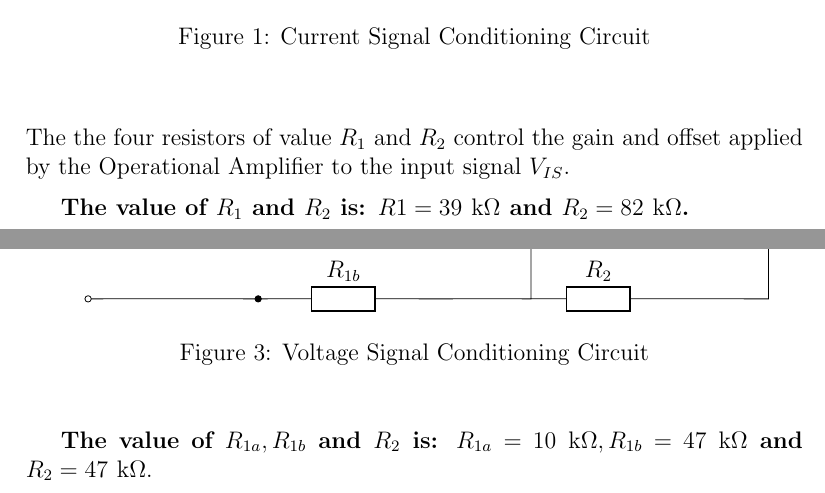
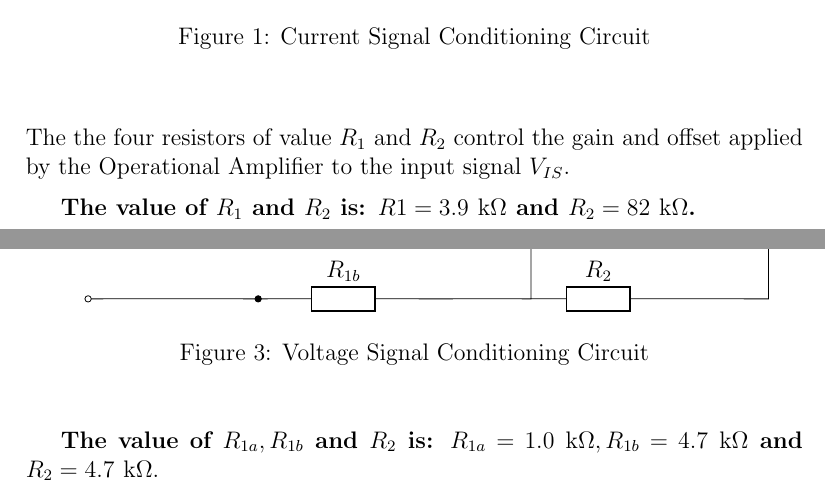
Before and after one commit to DumplingIsNice/2020-energy-monitor-project-team02-mirror, a LaTeX document (Documentation/src/component_values/components.tex): two parts of pages 6 and 7 of 9, joined at a grey line, cut so that both start at the same text. Compiled offline with pdfLaTeX.

Commit message:
Added complete hardware LTspice schematic
Some component values are incorrect from documentation. .tex file modified.

```diff
--- a/Documentation/src/component_values/components.tex
+++ b/Documentation/src/component_values/components.tex
@@ -156,7 +156,7 @@ applied by the Operational Amplifier to the input signal $V_{IS}$.
 
 \medskip
 
-\textbf{The value of $R_1$ and $R_2$ is: $R1 = 39\ \si{\kilo\ohm}$ and $R_2 = 82\ \si{\kilo\ohm}$.}
+\textbf{The value of $R_1$ and $R_2$ is: $R1 = 3.9\ \si{\kilo\ohm}$ and $R_2 = 82\ \si{\kilo\ohm}$.}
 
 \begin{figure}[H]
 	\centering
@@ -238,7 +238,7 @@ applied by the Operational Amplifier to the input signal $V_{VS}$.
 	\caption{Voltage Signal Conditioning Circuit}
 \end{figure}
 \vspace{5mm}
-\textbf{The value of $R_{1a}, R_{1b}$ and $R_2$ is: $R_{1a} = 10\ \si{\kilo\ohm}, R_{1b} = 47\ \si{\kilo\ohm}$ and $R_2 = 47\ \si{\kilo\ohm}$}.
+\textbf{The value of $R_{1a}, R_{1b}$ and $R_2$ is: $R_{1a} = 1.0\ \si{\kilo\ohm}, R_{1b} = 4.7\ \si{\kilo\ohm}$ and $R_2 = 4.7\ \si{\kilo\ohm}$}.
 
 \clearpage
 
```
Also changed, not shown: 2 other files.
